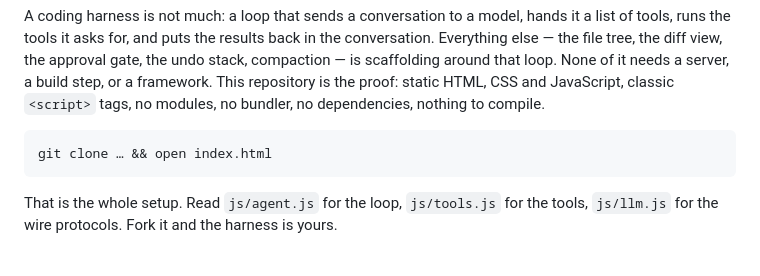
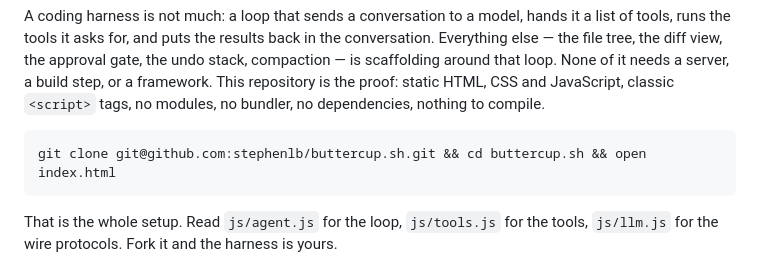
Before and after one commit to stephenlb/buttercup.sh, a Markdown page: README.md, the part around the change. GitHub-like rendering.

Commit message:
Update clone command in README for clarity

````diff
--- a/README.md
+++ b/README.md
@@ -19,7 +19,7 @@ CSS and JavaScript, classic `<script>` tags, no modules, no bundler, no
 dependencies, nothing to compile.
 
 ```
-git clone … && open index.html
+git clone git@github.com:stephenlb/buttercup.sh.git && cd buttercup.sh && open index.html
 ```
 
 That is the whole setup. Read `js/agent.js` for the loop, `js/tools.js` for the
````
